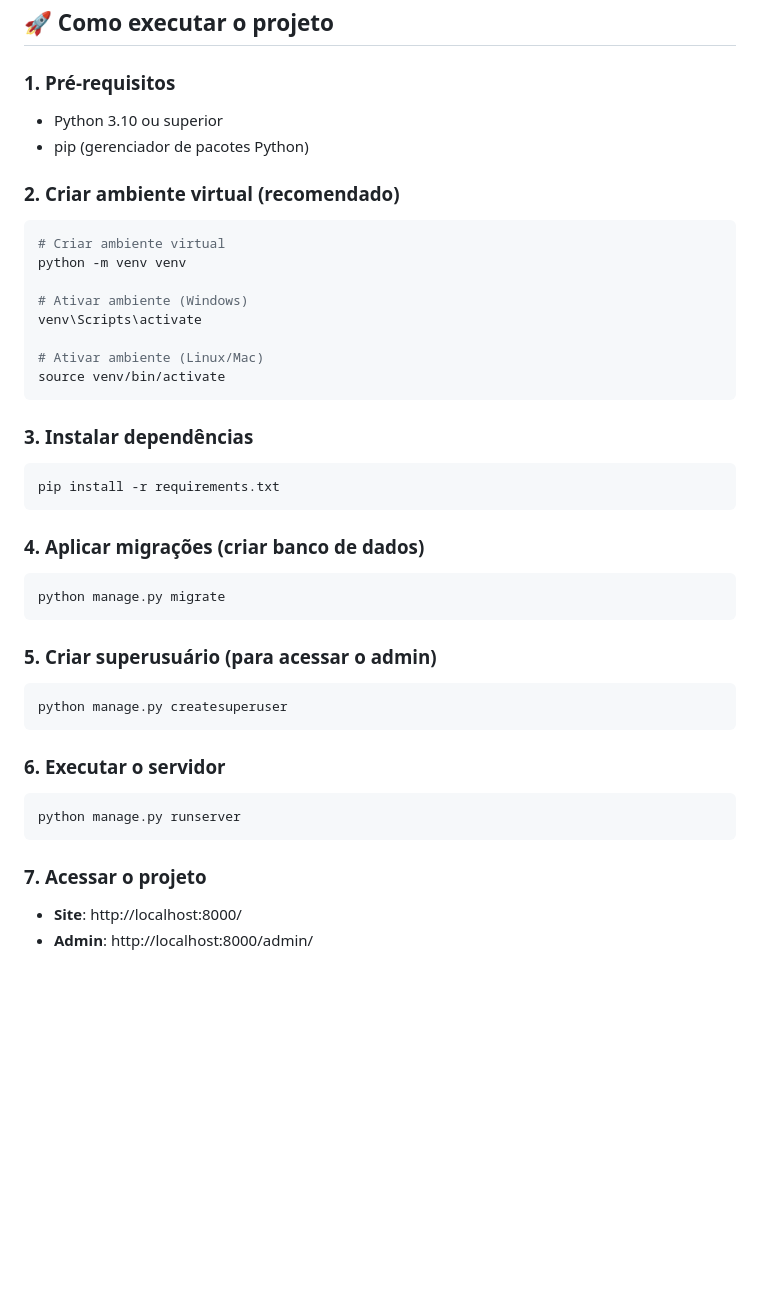
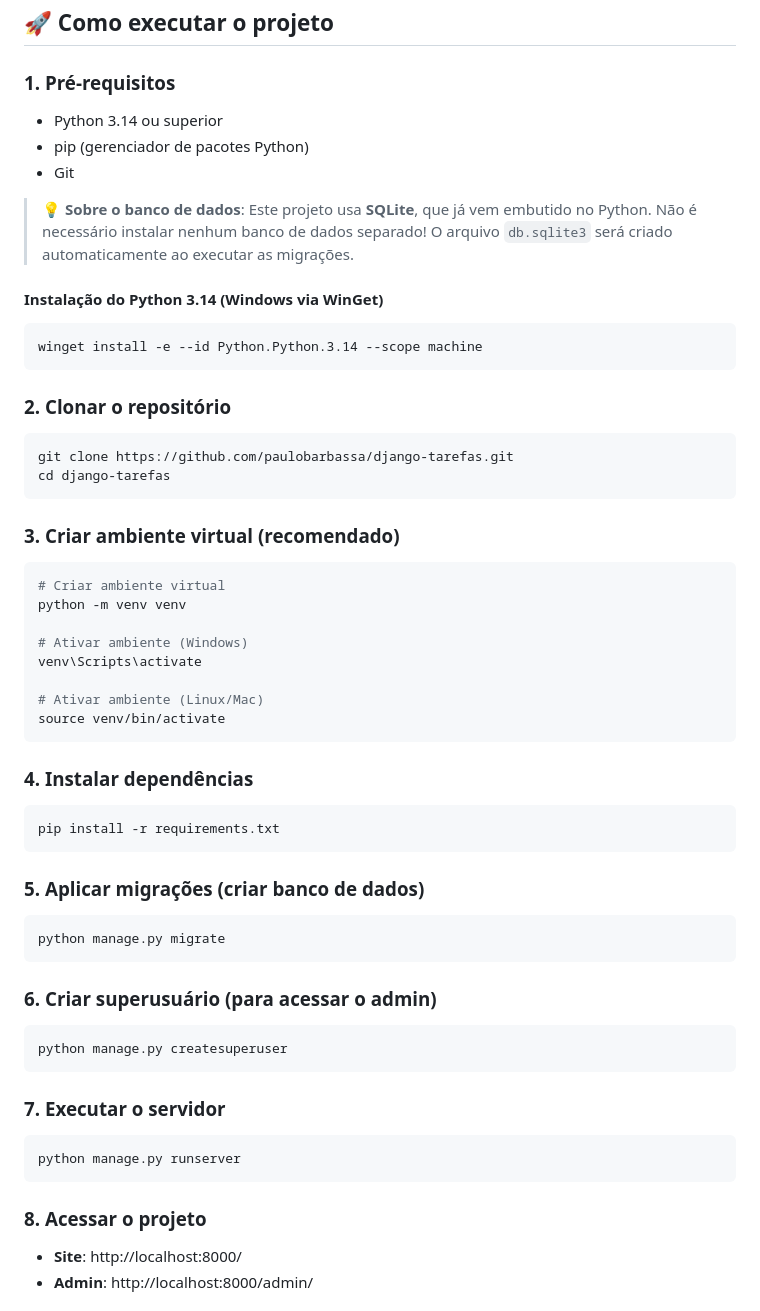
Before and after one commit to paulobarbassa/django-tarefas, a Markdown page: README.md, the part around one of its changes. GitHub-like rendering; blank space fills up the shorter version.

````diff
--- a/README.md
+++ b/README.md
@@ -24,10 +22,26 @@ um sistema de gerenciamento de tarefas (To-Do List).
 
 ### 1. Pré-requisitos
 
-- Python 3.10 ou superior
+- Python 3.14 ou superior
 - pip (gerenciador de pacotes Python)
+- Git
 
-### 2. Criar ambiente virtual (recomendado)
+> 💡 **Sobre o banco de dados**: Este projeto usa **SQLite**, que já vem embutido no Python. Não é necessário instalar nenhum banco de dados separado! O arquivo `db.sqlite3` será criado automaticamente ao executar as migrações.
+
+#### Instalação do Python 3.14 (Windows via WinGet)
+
+```powershell
+winget install -e --id Python.Python.3.14 --scope machine
+```
+
+### 2. Clonar o repositório
+
+```bash
+git clone https://github.com/paulobarbassa/django-tarefas.git
+cd django-tarefas
+```
+
+### 3. Criar ambiente virtual (recomendado)
 
 ```bash
 # Criar ambiente virtual
@@ -40,31 +54,31 @@ venv\Scripts\activate
 source venv/bin/activate
 ```
 
-### 3. Instalar dependências
+### 4. Instalar dependências
 
 ```bash
 pip install -r requirements.txt
 ```
 
-### 4. Aplicar migrações (criar banco de dados)
+### 5. Aplicar migrações (criar banco de dados)
 
 ```bash
 python manage.py migrate
 ```
 
-### 5. Criar superusuário (para acessar o admin)
+### 6. Criar superusuário (para acessar o admin)
 
 ```bash
 python manage.py createsuperuser
 ```
 
-### 6. Executar o servidor
+### 7. Executar o servidor
 
 ```bash
 python manage.py runserver
 ```
 
-### 7. Acessar o projeto
+### 8. Acessar o projeto
 
 - **Site**: http://localhost:8000/
 - **Admin**: http://localhost:8000/admin/
````
Also changed, not shown: other parts of README.md (+0 -2 lines).
